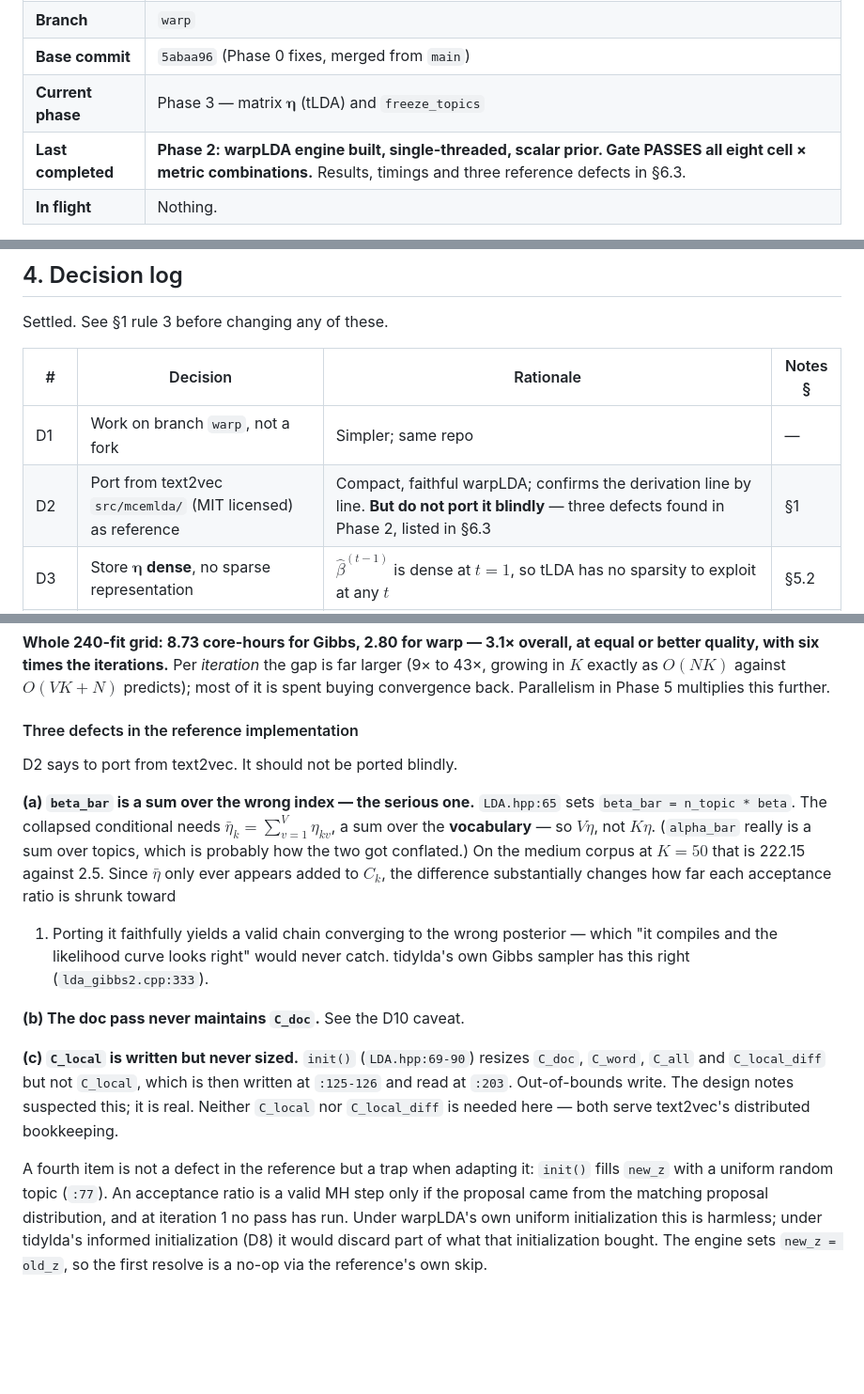
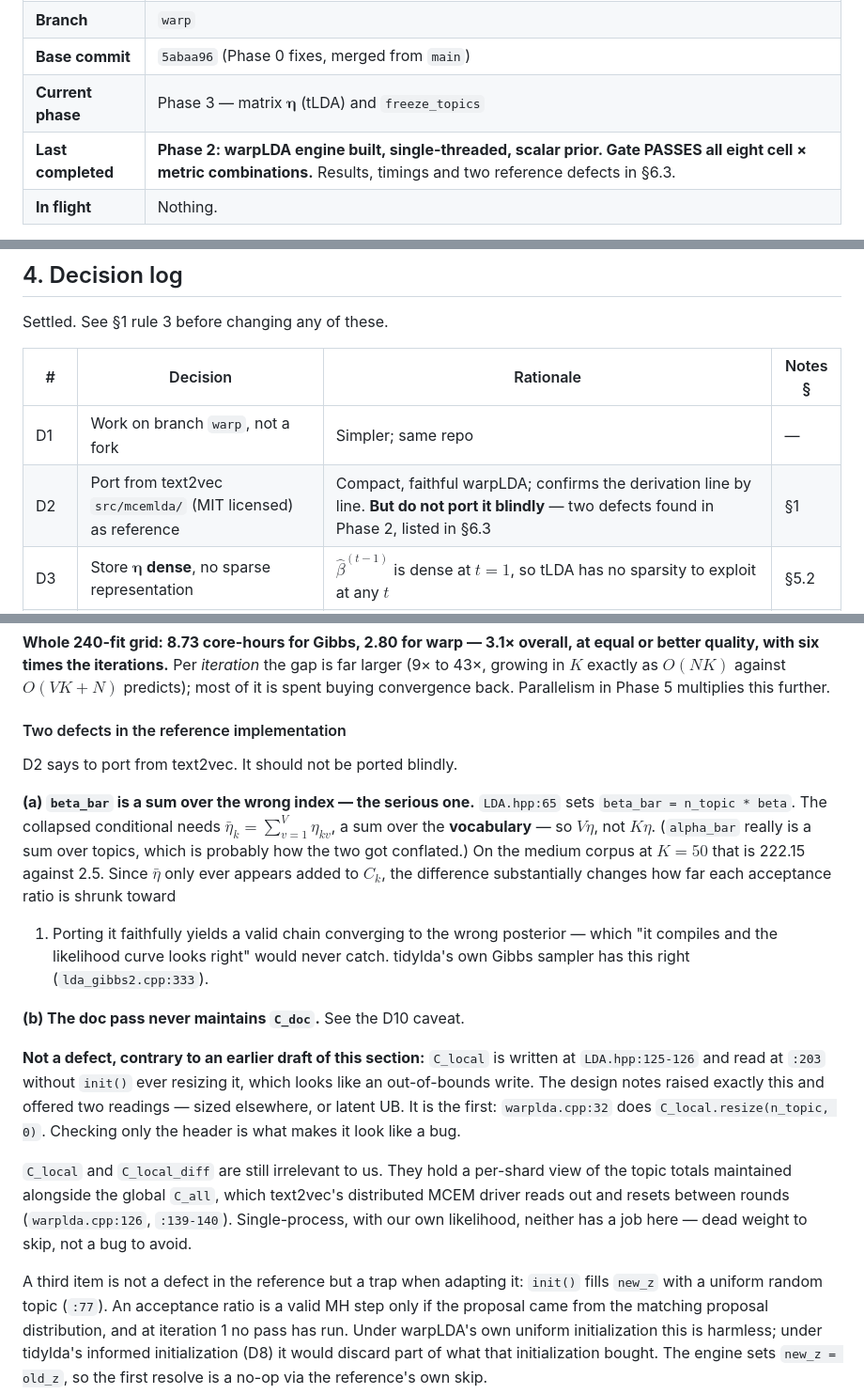
Before and after one commit to TommyJones/tidylda, a Markdown page: warp-planning/warplda-roadmap.md, 3 parts joined by grey strips. Shown at 94% size. GitHub-like rendering; blank space fills up the shorter version.

Commit message:
Correct the C_local claim: not a reference defect
Phase 2's writeup listed C_local as an out-of-bounds write, on the grounds that
LDA.hpp's init() resizes C_doc, C_word, C_all and C_local_diff but not C_local,
which is then written at :125-126 and read at :203.

That is wrong. warplda.cpp:32 does C_local.resize(n_topic, 0). The design notes
had already framed this as "either it is sized elsewhere in warplda.cpp or this
is latent undefined behavior" and the first reading is the correct one; the
claim came from reading only the header.

C_local and C_local_diff remain irrelevant to this port -- they carry a
per-shard view of the topic totals for text2vec's distributed MCEM driver to
read and reset between rounds (warplda.cpp:126, :139-140). Dead weight to skip,
not a bug to avoid. No code changes: the engine never referenced either vector.

Two genuine reference defects remain: beta_bar summing over topics rather than
vocabulary, and the doc pass not maintaining C_doc.

Co-Authored-By: Claude Opus 5 <noreply@anthropic.com>

```diff
--- a/warp-planning/warplda-roadmap.md
+++ b/warp-planning/warplda-roadmap.md
@@ -43,7 +43,7 @@ repository root.
 | **Branch** | `warp` |
 | **Base commit** | `5abaa96` (Phase 0 fixes, merged from `main`) |
 | **Current phase** | Phase 3 — matrix $\boldsymbol\eta$ (tLDA) and `freeze_topics` |
-| **Last completed** | **Phase 2: warpLDA engine built, single-threaded, scalar prior. Gate PASSES all eight cell × metric combinations.** Results, timings and three reference defects in §6.3. |
+| **Last completed** | **Phase 2: warpLDA engine built, single-threaded, scalar prior. Gate PASSES all eight cell × metric combinations.** Results, timings and two reference defects in §6.3. |
 | **In flight** | Nothing. |
 
 **Next action:** Phase 3 — generalize the engine to a matrix $\boldsymbol\eta$
@@ -126,7 +126,7 @@ Settled. See §1 rule 3 before changing any of these.
 | # | Decision | Rationale | Notes § |
 |---|---|---|---|
 | D1 | Work on branch `warp`, not a fork | Simpler; same repo | — |
-| D2 | Port from text2vec `src/mcemlda/` (MIT licensed) as reference | Compact, faithful warpLDA; confirms the derivation line by line. **But do not port it blindly** — three defects found in Phase 2, listed in §6.3 | §1 |
+| D2 | Port from text2vec `src/mcemlda/` (MIT licensed) as reference | Compact, faithful warpLDA; confirms the derivation line by line. **But do not port it blindly** — two defects found in Phase 2, listed in §6.3 | §1 |
 | D3 | Store $\boldsymbol\eta$ **dense**, no sparse representation | $\hat\beta^{(t-1)}$ is dense at $t=1$, so tLDA has no sparsity to exploit at any $t$ | §5.2 |
 | D4 | Store $\boldsymbol\eta$ **column-major ($V \times K$)** | The word pass needs $\boldsymbol\eta_{\cdot v}$ contiguous beside $C^v_{\cdot v}$; this is the transpose of tidylda's current $K \times V$ | §3.4 |
 | D5 | $\boldsymbol\eta$ as `float`, promoted to `double` for computation | Halves the largest allocation; keeps precision drift out of MH accept decisions | §5.4 |
@@ -461,7 +461,7 @@ gap is far larger (9× to 43×, growing in $K$ exactly as $O(NK)$ against
 $O(VK+N)$ predicts); most of it is spent buying convergence back. Parallelism in
 Phase 5 multiplies this further.
 
-#### Three defects in the reference implementation
+#### Two defects in the reference implementation
 
 D2 says to port from text2vec. It should not be ported blindly.
 
@@ -478,13 +478,20 @@ tidylda's own Gibbs sampler has this right (`lda_gibbs2.cpp:333`).
 
 **(b) The doc pass never maintains `C_doc`.** See the D10 caveat.
 
-**(c) `C_local` is written but never sized.** `init()` (`LDA.hpp:69-90`) resizes
-`C_doc`, `C_word`, `C_all` and `C_local_diff` but not `C_local`, which is then
-written at `:125-126` and read at `:203`. Out-of-bounds write. The design notes
-suspected this; it is real. Neither `C_local` nor `C_local_diff` is needed here
-— both serve text2vec's distributed bookkeeping.
+**Not a defect, contrary to an earlier draft of this section:** `C_local` is
+written at `LDA.hpp:125-126` and read at `:203` without `init()` ever resizing
+it, which looks like an out-of-bounds write. The design notes raised exactly
+this and offered two readings — sized elsewhere, or latent UB. It is the first:
+`warplda.cpp:32` does `C_local.resize(n_topic, 0)`. Checking only the header is
+what makes it look like a bug.
 
-A fourth item is not a defect in the reference but a trap when adapting it:
+`C_local` and `C_local_diff` are still irrelevant to us. They hold a per-shard
+view of the topic totals maintained alongside the global `C_all`, which
+text2vec's distributed MCEM driver reads out and resets between rounds
+(`warplda.cpp:126`, `:139-140`). Single-process, with our own likelihood,
+neither has a job here — dead weight to skip, not a bug to avoid.
+
+A third item is not a defect in the reference but a trap when adapting it:
 `init()` fills `new_z` with a uniform random topic (`:77`). An acceptance ratio
 is a valid MH step only if the proposal came from the matching proposal
 distribution, and at iteration 1 no pass has run. Under warpLDA's own uniform
```
Also changed, not shown: other parts of warp-planning/warplda-roadmap.md (+1 -1 lines).
